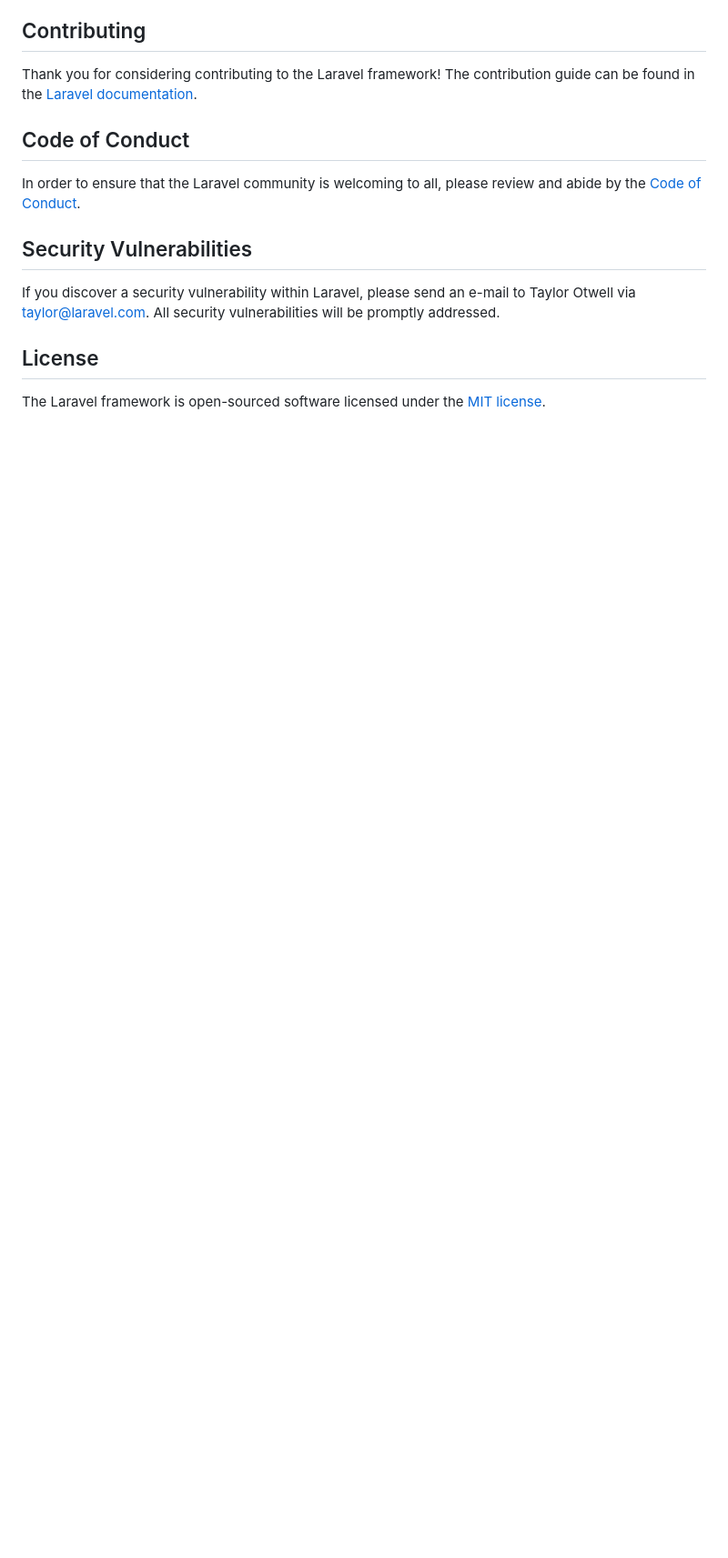
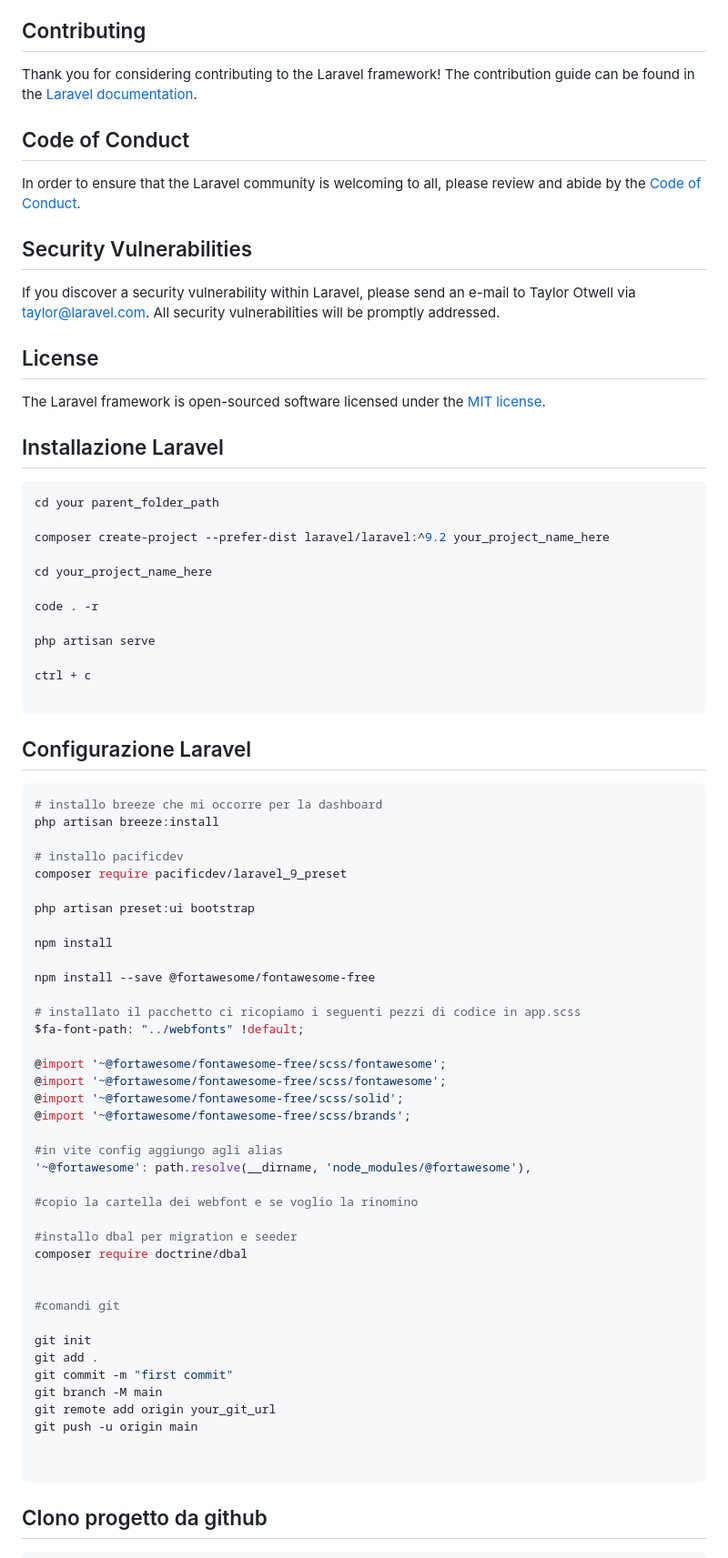
Before and after one commit to lorenzo-de-giorgi/laravel-BoolBnB, a Markdown page: README.md, the part around one of its changes. Shown at 91% size. GitHub-like rendering; blank space fills up the shorter version.

Commit message:
README.md complete file

````diff
--- a/README.md
+++ b/README.md
@@ -64,3 +64,65 @@ If you discover a security vulnerability within Laravel, please send an e-mail t
 ## License
 
 The Laravel framework is open-sourced software licensed under the [MIT license](https://opensource.org/licenses/MIT).
+
+
+## Installazione Laravel
+
+```bash
+cd your parent_folder_path
+
+composer create-project --prefer-dist laravel/laravel:^9.2 your_project_name_here
+
+cd your_project_name_here
+
+code . -r
+
+php artisan serve
+
+ctrl + c
+
+```
+## Configurazione Laravel
+```bash
+# installo breeze che mi occorre per la dashboard
+php artisan breeze:install
+
+# installo pacificdev
+composer require pacificdev/laravel_9_preset
+
+php artisan preset:ui bootstrap
+
+npm install
+
+npm install --save @fortawesome/fontawesome-free
+
+# installato il pacchetto ci ricopiamo i seguenti pezzi di codice in app.scss
+$fa-font-path: "../webfonts" !default;
+
+@import '~@fortawesome/fontawesome-free/scss/fontawesome';
+@import '~@fortawesome/fontawesome-free/scss/fontawesome';
+@import '~@fortawesome/fontawesome-free/scss/solid';
+@import '~@fortawesome/fontawesome-free/scss/brands';
+
+#in vite config aggiungo agli alias
+'~@fortawesome': path.resolve(__dirname, 'node_modules/@fortawesome'),
+
+#copio la cartella dei webfont e se voglio la rinomino
+
+#installo dbal per migration e seeder
+composer require doctrine/dbal
+
+
+#comandi git
+
+git init
+git add .
+git commit -m "first commit"
+git branch -M main
+git remote add origin your_git_url
+git push -u origin main
+
+
+```
+## Clono progetto da github
+
````
Also changed, not shown: other parts of README.md (+82 -0 lines).
